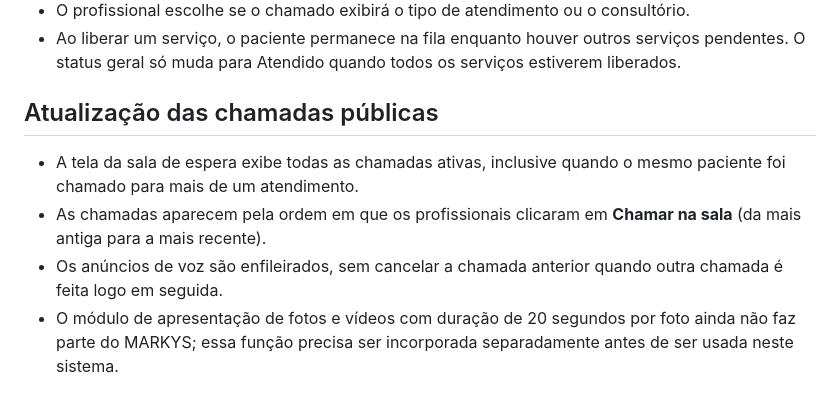
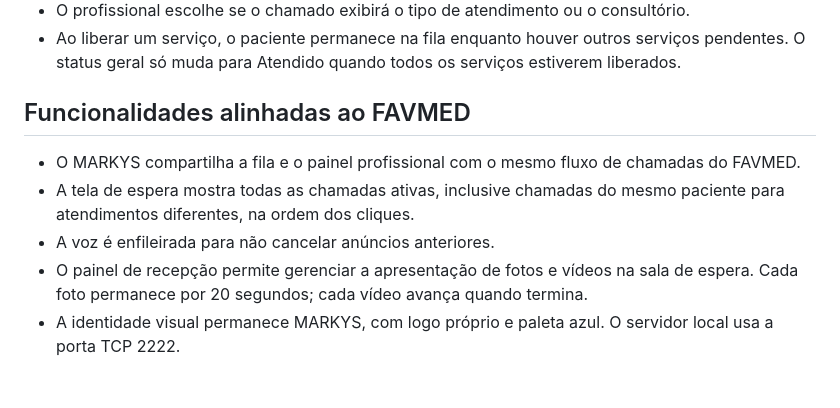
Before and after one commit to danielmarkpsn-pixel/MARKYS, a Markdown page: README.md, the part around the change. Rendered like a GitHub page.

Commit message:
Document MARKYS parity with FAVMED features

```diff
--- a/README.md
+++ b/README.md
@@ -57,8 +57,9 @@ No painel único de Consultório, cada profissional seleciona seu tipo de servi
 - Ao liberar um serviço, o paciente permanece na fila enquanto houver outros serviços pendentes. O status geral só muda para Atendido quando todos os serviços estiverem liberados.
 
 
-## Atualização das chamadas públicas
-- A tela da sala de espera exibe todas as chamadas ativas, inclusive quando o mesmo paciente foi chamado para mais de um atendimento.
-- As chamadas aparecem pela ordem em que os profissionais clicaram em **Chamar na sala** (da mais antiga para a mais recente).
-- Os anúncios de voz são enfileirados, sem cancelar a chamada anterior quando outra chamada é feita logo em seguida.
-- O módulo de apresentação de fotos e vídeos com duração de 20 segundos por foto ainda não faz parte do MARKYS; essa função precisa ser incorporada separadamente antes de ser usada neste sistema.
+## Funcionalidades alinhadas ao FAVMED
+- O MARKYS compartilha a fila e o painel profissional com o mesmo fluxo de chamadas do FAVMED.
+- A tela de espera mostra todas as chamadas ativas, inclusive chamadas do mesmo paciente para atendimentos diferentes, na ordem dos cliques.
+- A voz é enfileirada para não cancelar anúncios anteriores.
+- O painel de recepção permite gerenciar a apresentação de fotos e vídeos na sala de espera. Cada foto permanece por 20 segundos; cada vídeo avança quando termina.
+- A identidade visual permanece MARKYS, com logo próprio e paleta azul. O servidor local usa a porta TCP 2222.
```
